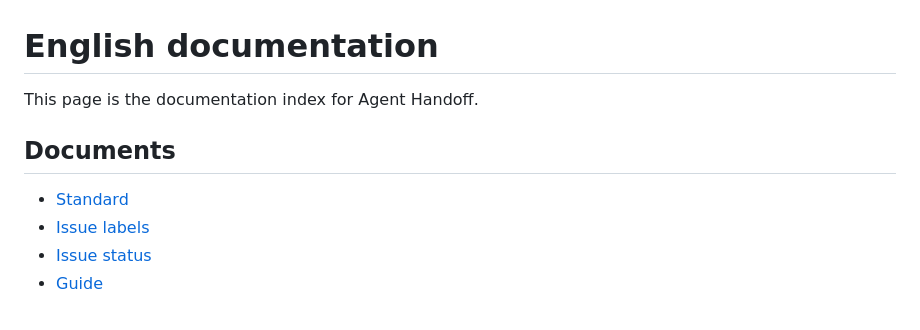
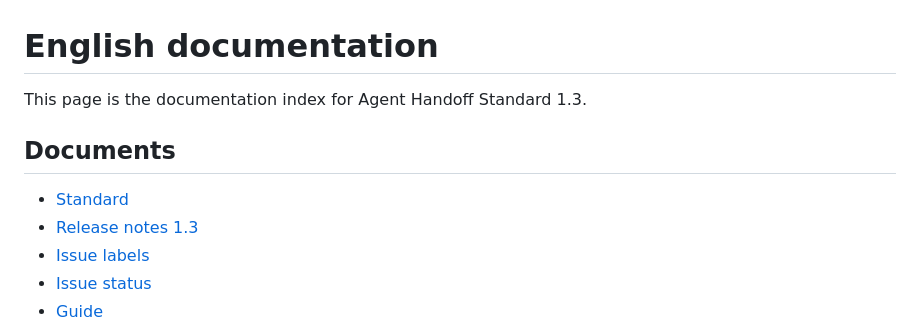
Before and after one commit to artyomboyko/Agent_Handoff, a Markdown page: docs/en/README.md, the part around the change. Drawn GitHub-style.

Commit message:
docs: link Standard 1.3 release notes

```diff
--- a/docs/en/README.md
+++ b/docs/en/README.md
@@ -1,10 +1,11 @@
 # English documentation
 
-This page is the documentation index for Agent Handoff.
+This page is the documentation index for Agent Handoff Standard 1.3.
 
 ## Documents
 
 - [Standard](../../AGENT_HANDOFF_STANDARD.md)
+- [Release notes 1.3](../releases/v1.3.md)
 - [Issue labels](../../ISSUE_LABELS.md)
 - [Issue status](../../ISSUE_STATUS.md)
 - [Guide](../../AGENTS.md)
```
